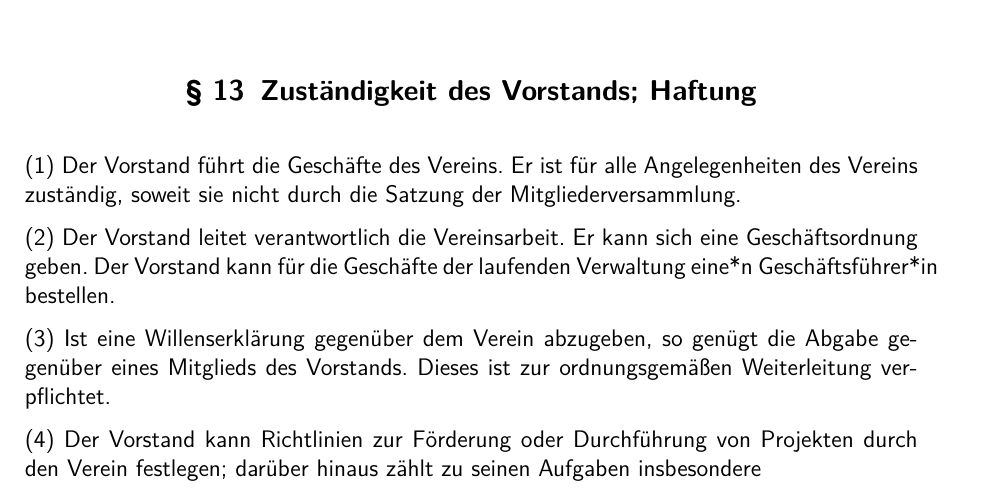
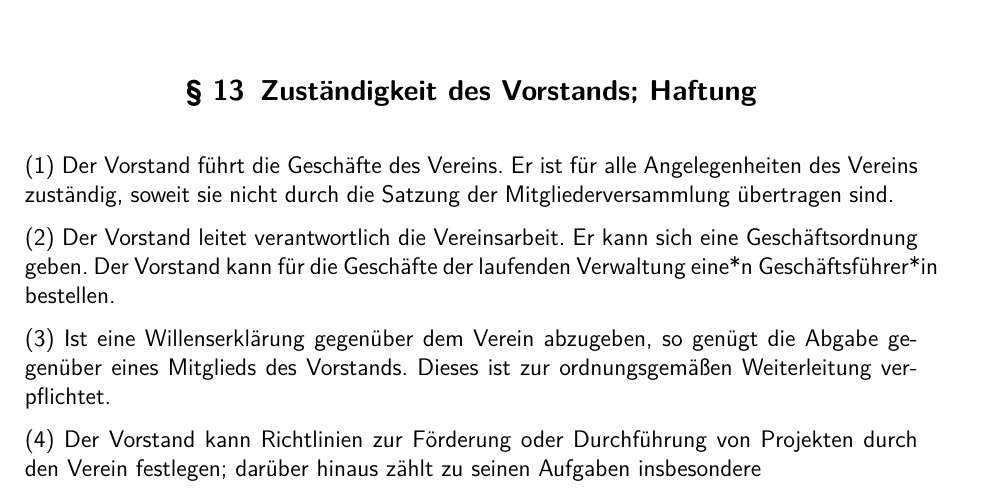
Before and after one commit to nms-ev/legal, a LaTeX document (Satzung.tex): part of page 7 of 12, cut so that both start at the same text. Compiled offline with pdfLaTeX.

Commit message:
unfinished sentence

```diff
--- a/Satzung.tex
+++ b/Satzung.tex
@@ -135,7 +135,7 @@
     Die Vorstandsmitglieder können hauptamtlich, nebenamtlich und freiberuflich tätig sein und für ihre Tätigkeit eine angemessene Vergütung erhalten.
 
     \Clause{title={Zuständigkeit des Vorstands; Haftung}}
-    Der Vorstand führt die Geschäfte des Vereins. Er ist für alle Angelegenheiten des Vereins zuständig, soweit sie nicht durch die Satzung der Mitgliederversammlung.
+    Der Vorstand führt die Geschäfte des Vereins. Er ist für alle Angelegenheiten des Vereins zuständig, soweit sie nicht durch die Satzung der Mitgliederversammlung übertragen sind.
 
     Der Vorstand leitet verantwortlich die Vereinsarbeit. Er kann sich eine Geschäftsordnung geben. Der Vorstand kann für die Geschäfte der laufenden Verwaltung eine*n Geschäftsführer*in bestellen.
 
```
